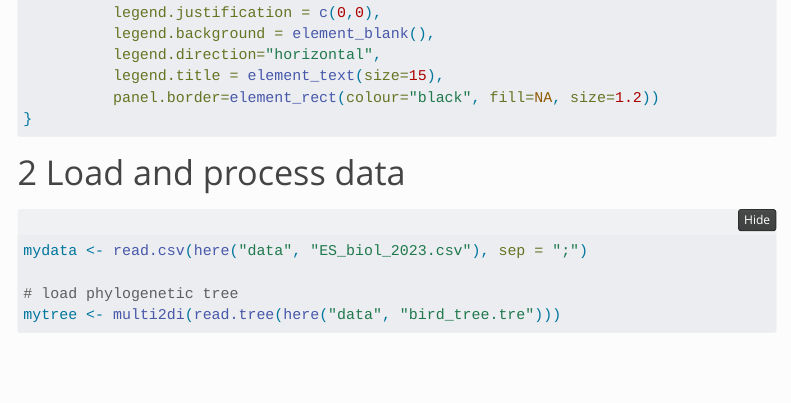
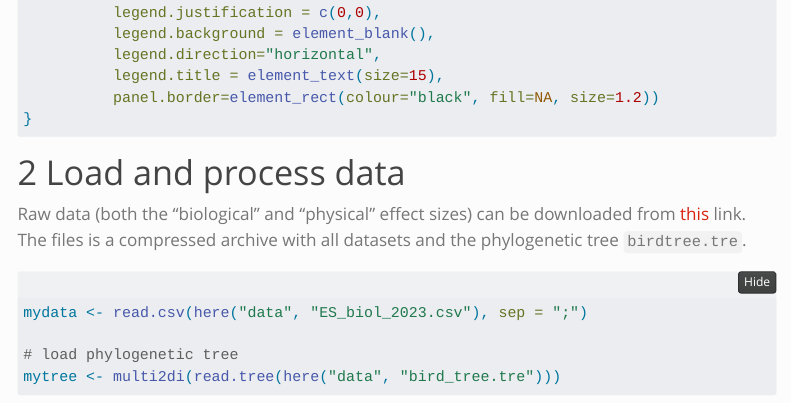
Before and after one commit to szymekdr/colour-pollution-MA, a Quarto document (R/analysis.qmd): the page in a window 1100 px wide, from 1410 px down. Rendered offline with R 4.5, knitr and Pandoc in place of Quarto, with nearby package versions; some code elsewhere in the file could not run offline; menus at the side of the page are left out; long lines of code are wrapped.

Commit message:
Add link to download raw data

````diff
--- a/R/analysis.qmd
+++ b/R/analysis.qmd
@@ -93,7 +93,7 @@ plot_continuous<-function(data, model, moderator, xlab){
 ```
 
 # Load and process data
-
+Raw data (both the "biological" and "physical" effect sizes) can be downloaded from [this](https://github.com/szymekdr/colour-pollution-MA/raw/main/data/data_plumage_pollution_MA.zip) link. The files is a compressed archive with all datasets and the phylogenetic tree `birdtree.tre`.
 
 ```{r}
 mydata <- read.csv(here("data", "ES_biol_2023.csv"), sep = ";")
````
